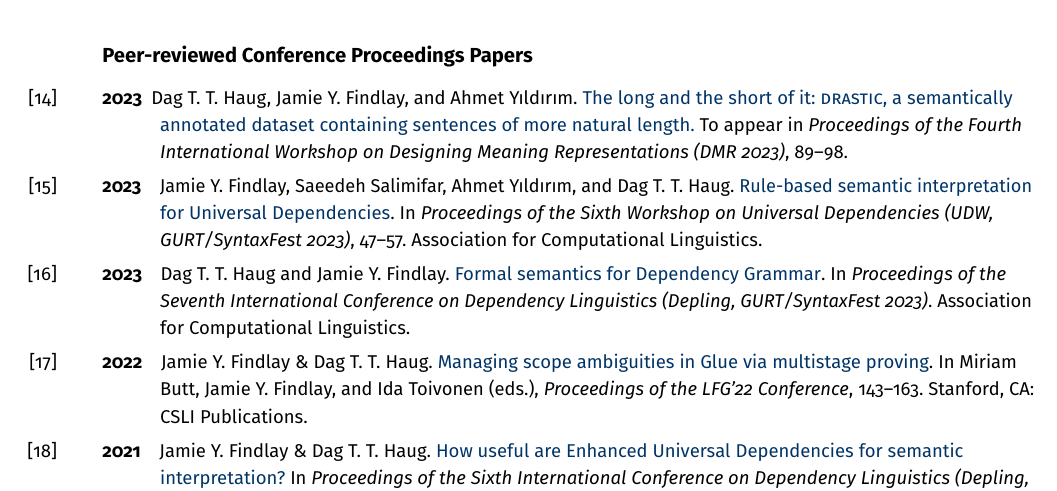
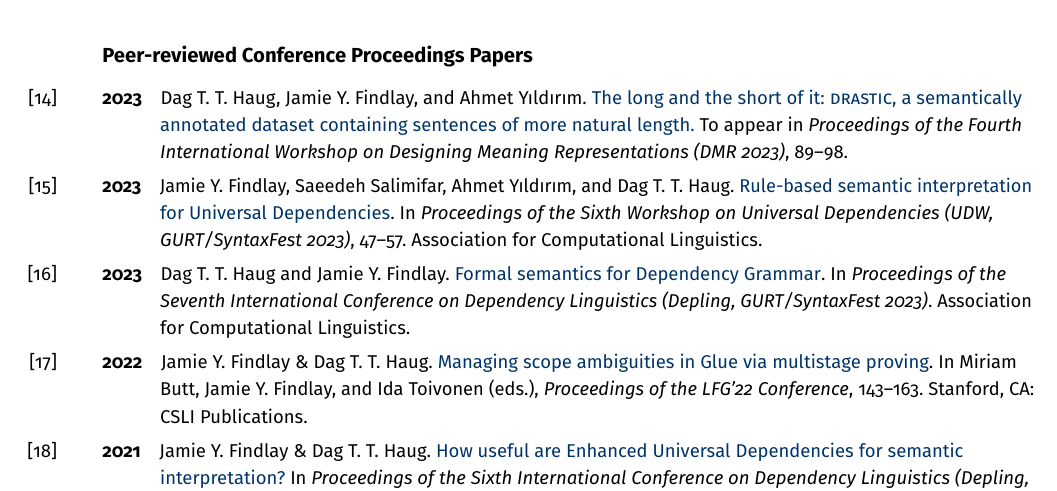
Before and after one commit to findlayjy/cv, a LaTeX CV (findlay-cv.tex): part of page 8 of 11, cut so that both start at the same text. Compiled offline with pdfLaTeX.

Commit message:
Fixed indentation error

```diff
--- a/findlay-cv.tex
+++ b/findlay-cv.tex
@@ -889,7 +889,7 @@ excluded.
 \newpage
 \subsection*{Peer-reviewed Conference Proceedings Papers}
 
-\Reff*{dmr23-paper}{2023}{Dag T. T. Haug, Jamie Y. Findlay, and Ahmet
+\Reff{dmr23-paper}{2023}{Dag T. T. Haug, Jamie Y. Findlay, and Ahmet
   Y\i{}ld\i{}r\i{}m. \linkout{https://aclanthology.org/2023.dmr-1.9/}{The long
     and the short of it: \textsc{drastic}, a semantically annotated dataset
     containing sentences of more natural length.} To appear in \emph{Proceedings
```
Also changed, not shown: findlay-cv.pdf.
